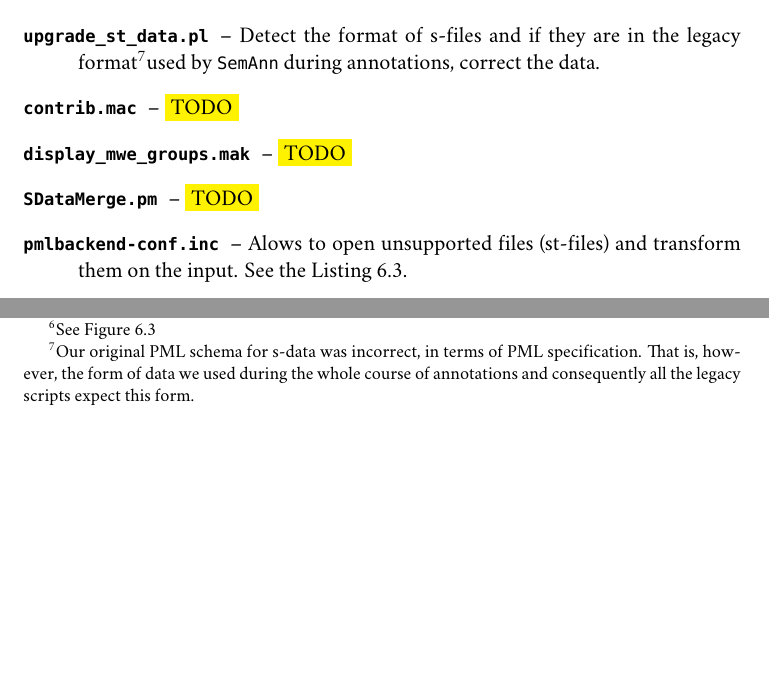
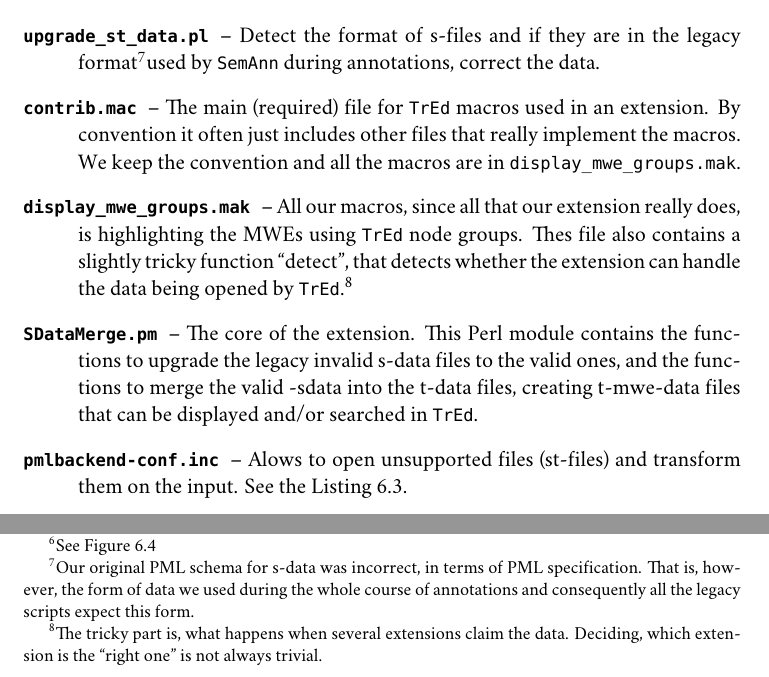
Before and after one commit to stranak/tred-ext-st-data, a LaTeX thesis (disertace.tex, which reads chapters/sdata.tex): two parts of page 46 of 68, joined at a grey line, cut so that both start at the same text, the shorter picture padded with empty space. Compiled offline with XeLaTeX; a missing font is replaced by an installed copy or a similar font.

Commit message:
Kapitola sdata skoro hotova. Signed-off-by: Pavel Stranak <pavel.stranak@gmail.com>

```diff
--- a/chapters/sdata.tex
+++ b/chapters/sdata.tex
@@ -157,11 +155,11 @@ The extension can be used either in \tred, as intended, for the most part, or it
 Our original PML schema for s-data was incorrect, in terms of PML specification. That is, however, the form of data we used during the whole course of annotations and consequently all the legacy scripts expect this form.}%
  used by \seman\ during annotations, correct the data.
 
-\item [\code{contrib.mac}] -- \todo
+\item [\code{contrib.mac}] -- The main (required) file for \tred\ macros used in an extension. By convention it often just includes other files that really implement the macros. We keep the convention and all the macros are in \code{display\textunderscore{}mwe\textunderscore{}groups.mak}.
 
-\item [\code{display\textunderscore{}mwe\textunderscore{}groups.mak}] -- \todo
+\item [\code{display\textunderscore{}mwe\textunderscore{}groups.mak}] -- All our macros, since all that our extension really does, is highlighting the MWEs using \tred\ node groups. Thes file also contains a slightly tricky function ``detect'', that detects whether the extension can handle the data being opened by \tred.\footnote{The tricky part is, what happens when several extensions claim the data. Deciding, which extension is the ``right one'' is not always trivial.}
 
-\item [\code{SDataMerge.pm}] -- \todo
+\item [\code{SDataMerge.pm}] -- The core of the extension. This Perl module contains the functions to upgrade the legacy invalid s-data files to the valid ones, and the functions to merge the valid -sdata into the t-data files, creating t-mwe-data files that can be displayed and/or searched in \tred.
 
 \item [\code{pmlbackend-conf.inc}] -- Alows to open unsupported files (\stf{}s) and transform them on the input. See the Listing~\ref{code:pmlback}.
 
```
Also changed, not shown: images/mwes-attr-in-tred.png (added), chapters/sdata.tex (10 more changed lines).
